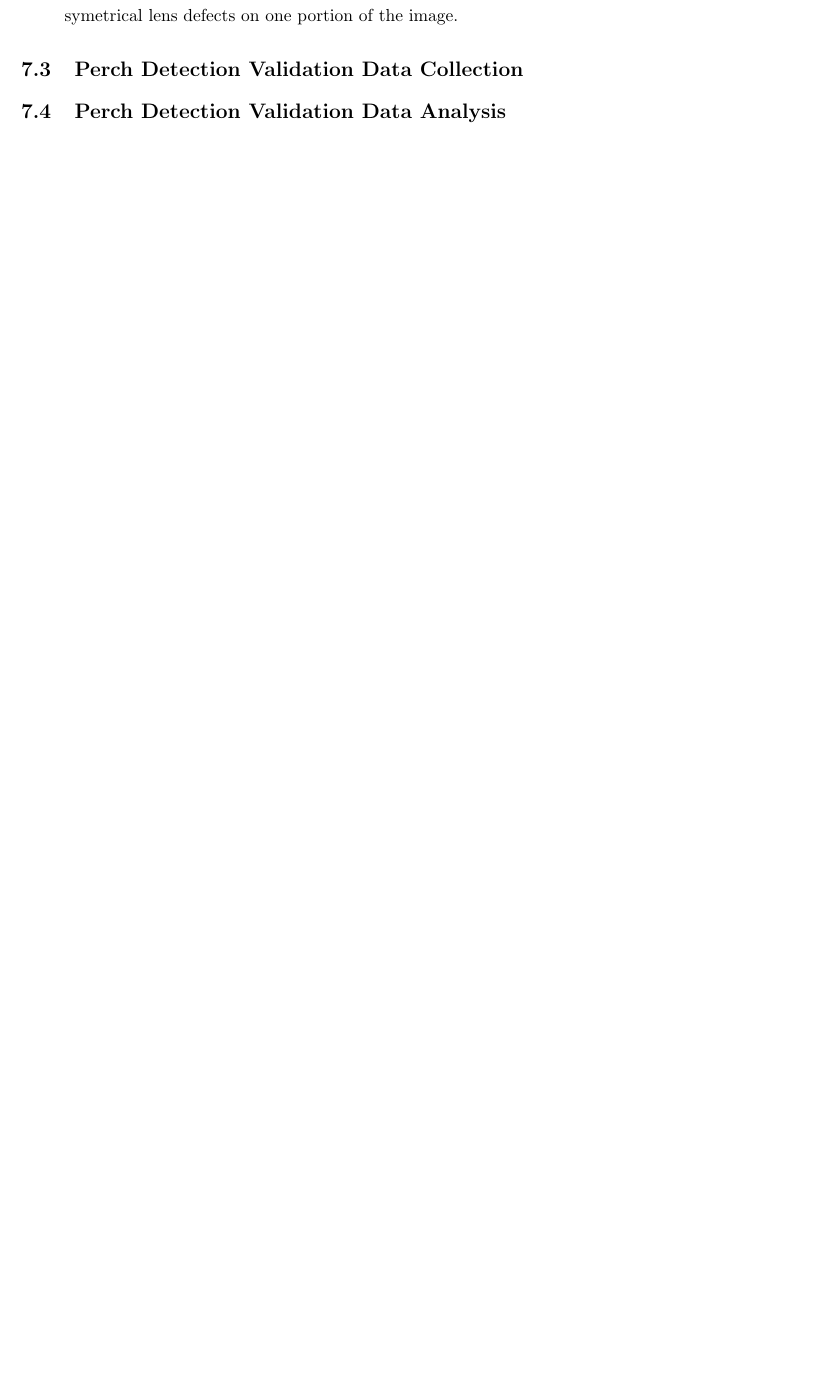
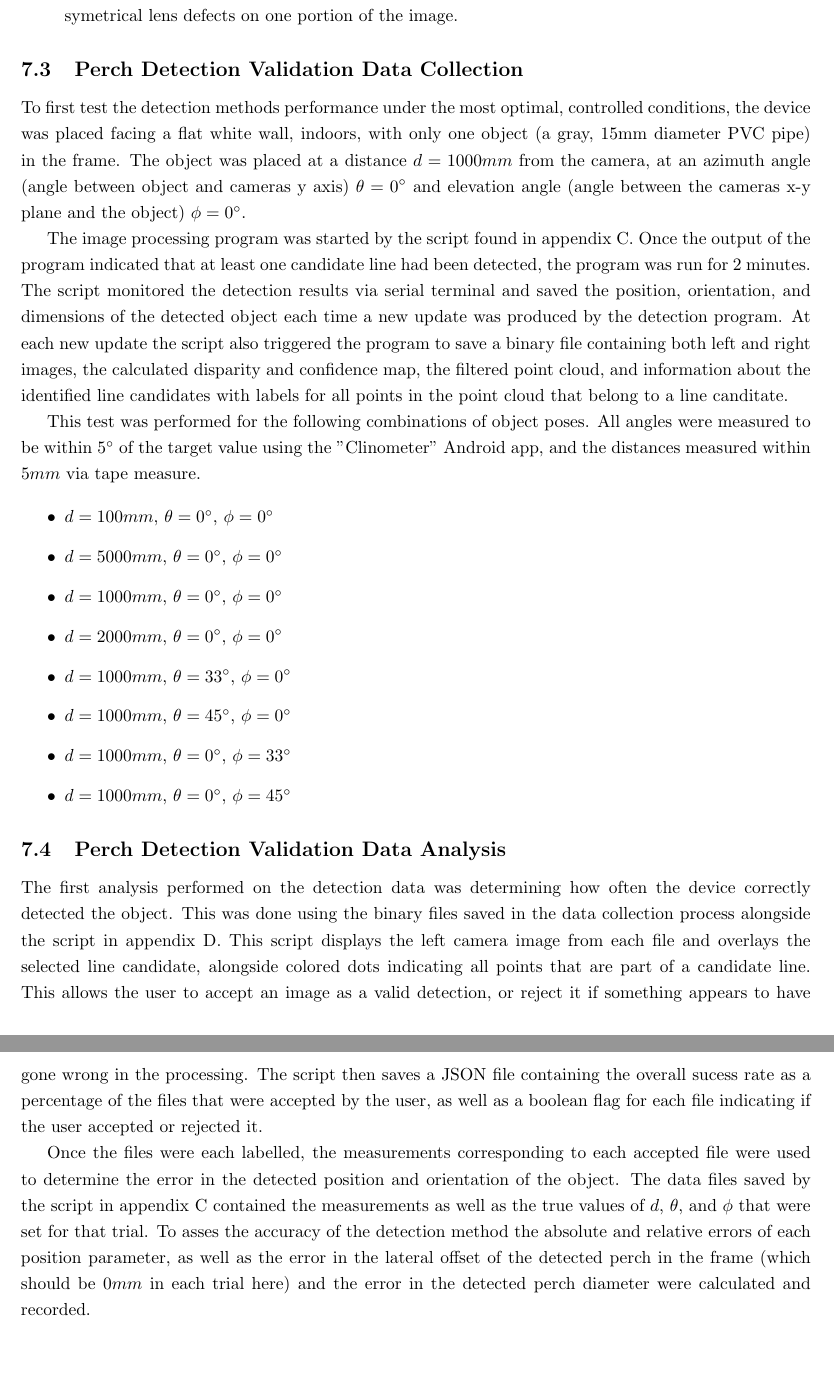
Before and after one commit to wyattbarber/Thesis-Writing, a LaTeX document (Manuscript.tex, which reads sections/methods/software.tex, setup.tex): part of page 12 of 15 before the commit and two parts of pages 12 and 13 of 22 after it, the two joined at a grey line, cut so that both start at the same text, the shorter picture padded with empty space. Compiled offline with pdfLaTeX.

Commit message:
Complete initial test methods draft

```diff
--- a/sections/methods/software.tex
+++ b/sections/methods/software.tex
@@ -71,6 +71,44 @@ After following this process for each individual camera, and then for the stereo
 
 \subsection{Perch Detection Validation Data Collection}
 
+To first test the detection methods performance under the most optimal, controlled conditions, the device was placed facing a flat white wall, indoors,
+with only one object (a gray, 15mm diameter PVC pipe) in the frame. The object was placed at a distance $d = 1000mm$ from the camera, at an azimuth angle (angle between
+object and cameras y axis) $\theta = 0^\circ$ and elevation angle (angle between the cameras x-y plane and the object) $\phi = 0^\circ$.
+
+The image processing program was started by the script found in appendix \ref{app:data-coll-code}. Once the output of the program indicated that at least one
+candidate line had been detected, the program was run for 2 minutes. The script monitored the detection results via serial terminal and saved the position,
+orientation, and dimensions of the detected object each time a new update was produced by the detection program. At each new update the script also triggered the
+program to save a binary file containing both left and right images, the calculated disparity and confidence map, the filtered point cloud, and information about the
+identified line candidates with labels for all points in the point cloud that belong to a line canditate.
+
+This test was performed for the following combinations of object poses. All angles were measured to be within $5^\circ$ of the target value using the "Clinometer" Android app,
+and the distances measured within $5mm$ via tape measure.
+
+\begin{itemize}
+    \item $d = 100mm$, $\theta = 0^\circ$, $\phi = 0^\circ$
+    \item $d = 5000mm$, $\theta = 0^\circ$, $\phi = 0^\circ$
+    \item $d = 1000mm$, $\theta = 0^\circ$, $\phi = 0^\circ$
+    \item $d = 2000mm$, $\theta = 0^\circ$, $\phi = 0^\circ$
+    \item $d = 1000mm$, $\theta = 33^\circ$, $\phi = 0^\circ$
+    \item $d = 1000mm$, $\theta = 45^\circ$, $\phi = 0^\circ$
+    \item $d = 1000mm$, $\theta = 0^\circ$, $\phi = 33^\circ$
+    \item $d = 1000mm$, $\theta = 0^\circ$, $\phi = 45^\circ$
+\end{itemize}
 
 
 \subsection{Perch Detection Validation Data Analysis}
+
+The first analysis performed on the detection data was determining how often the device correctly detected the object. This
+was done using the binary files saved in the data collection process alongside the script in appendix \ref{app:label-code}.
+This script displays the left camera image from each file and overlays the selected line candidate, alongside colored dots
+indicating all points that are part of a candidate line. This allows the user to accept an image as a valid detection, or
+reject it if something appears to have gone wrong in the processing. The script then saves a JSON file containing the
+overall sucess rate as a percentage of the files that were accepted by the user, as well as a boolean flag for each file
+indicating if the user accepted or rejected it.
+
+Once the files were each labelled, the measurements corresponding to each accepted file were used to determine the error
+in the detected position and orientation of the object. The data files saved by the script in appendix \ref{app:data-coll-code}
+contained the measurements as well as the true values of $d$, $\theta$, and $\phi$ that were set for that trial. To asses the
+accuracy of the detection method the absolute and relative errors of each position parameter, as well as the error in the lateral
+offset of the detected perch in the frame (which should be $0mm$ in each trial here) and the error in the detected perch diameter
+were calculated and recorded.
--- a/setup.tex
+++ b/setup.tex
@@ -8,6 +8,7 @@
 \usepackage{amsmath}
 \usepackage[pdf]{graphviz}
 \usepackage{minted}
+\usepackage{appendix}
 
 
 \newfloat{eqn}{thp}{lop}
```
Also changed, not shown: Manuscript.tex (+36 -12 lines), setup.tex (15 more changed lines).
